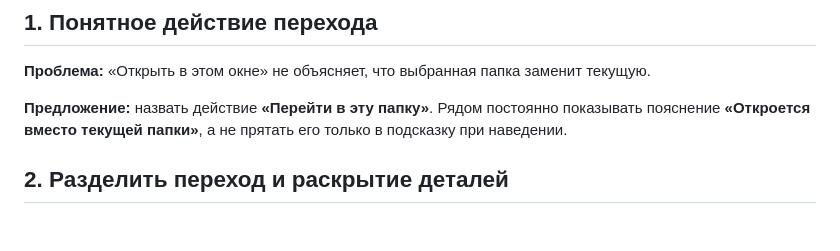
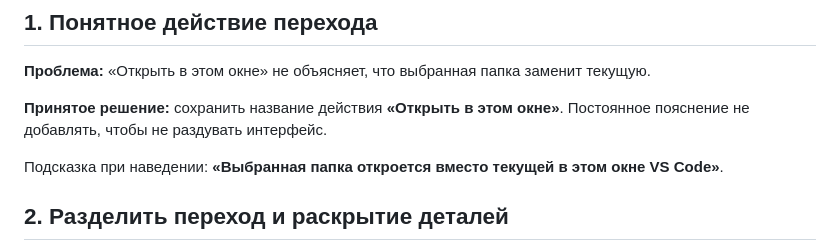
Before and after one commit to mikevisgit/KiloHub, a Markdown page: desing/UX правки.md, the part around the change. GitHub-like rendering; blank space fills up the shorter version.

Commit message:
docs: record accepted open-here wording

```diff
--- a/desing/UX правки.md
+++ b/desing/UX правки.md
@@ -8,7 +8,9 @@
 
 **Проблема:** «Открыть в этом окне» не объясняет, что выбранная папка заменит текущую.
 
-**Предложение:** назвать действие **«Перейти в эту папку»**. Рядом постоянно показывать пояснение **«Откроется вместо текущей папки»**, а не прятать его только в подсказку при наведении.
+**Принятое решение:** сохранить название действия **«Открыть в этом окне»**. Постоянное пояснение не добавлять, чтобы не раздувать интерфейс.
+
+Подсказка при наведении: **«Выбранная папка откроется вместо текущей в этом окне VS Code»**.
 
 ## 2. Разделить переход и раскрытие деталей
 
```
Also changed, not shown: handoff.md (+2 -0 lines), specs/step1-implementation-plan.md (+1 -0 lines).
